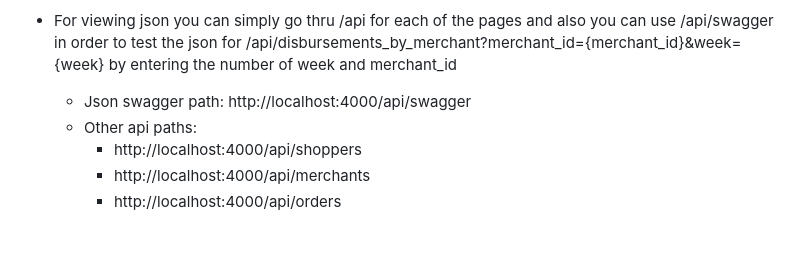
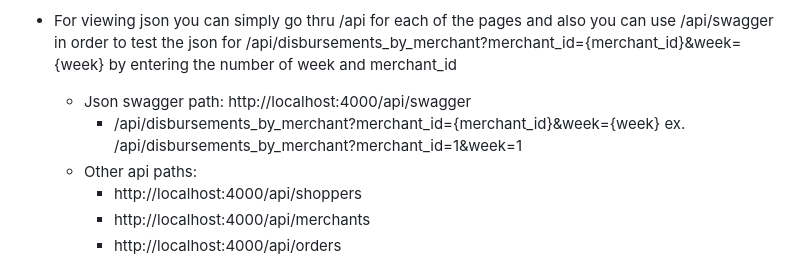
Before and after one commit to ivanovskairena/disbursements, a Markdown page: README.md, the part around the change. Rendered like a GitHub page; blank space fills up the shorter version.

```diff
--- a/README.md
+++ b/README.md
@@ -34,6 +34,8 @@ Used https://hexdocs.pm/elixir/main/naming-conventions.html
 - For viewing json you can simply go thru /api for each of the pages and also you can use /api/swagger in order to test the json for
 /api/disbursements_by_merchant?merchant_id={merchant_id}&week={week} by entering the number of week and merchant_id
    - Json swagger path: http://localhost:4000/api/swagger
+      - /api/disbursements_by_merchant?merchant_id={merchant_id}&week={week}
+      ex. /api/disbursements_by_merchant?merchant_id=1&week=1
    - Other api paths:
       - http://localhost:4000/api/shoppers
       - http://localhost:4000/api/merchants
```
